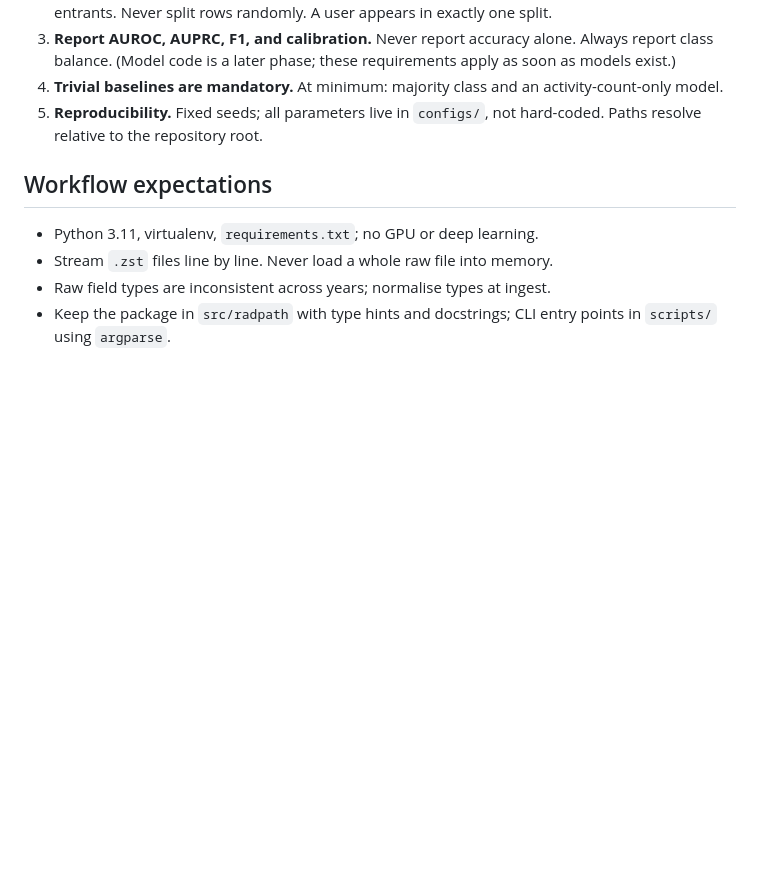
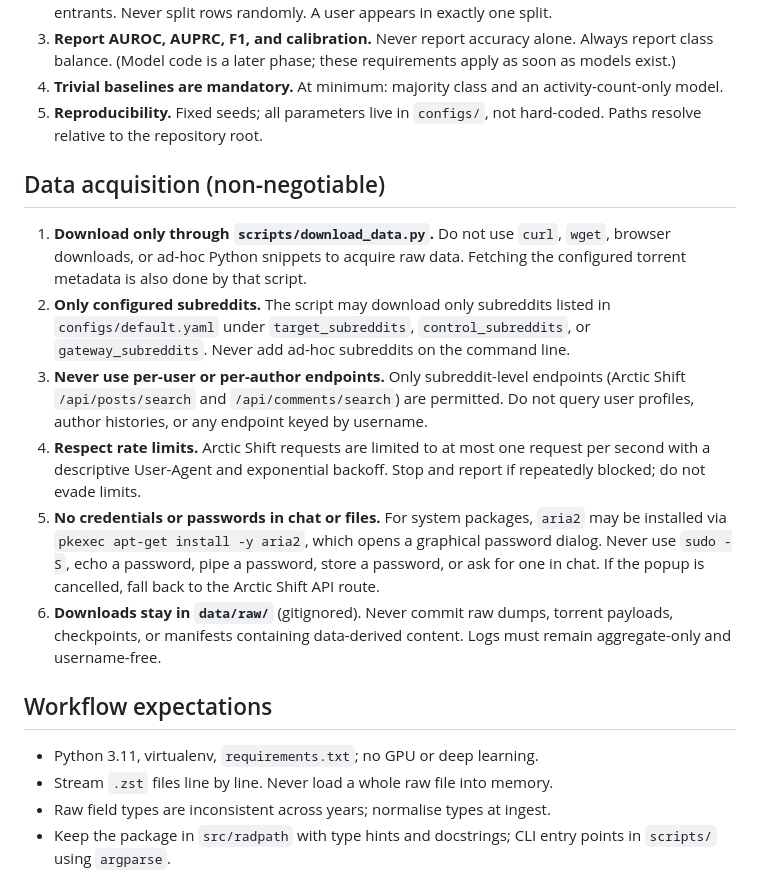
Before and after one commit to raju-sah/online-radicalization-detection, a Markdown page: AGENTS.md, the part around the change. Rendered like a GitHub page; blank space fills up the shorter version.

```diff
--- a/AGENTS.md
+++ b/AGENTS.md
@@ -45,6 +45,31 @@ Text features are especially risky; prefer aggregate behaviour counts.
 5. **Reproducibility.** Fixed seeds; all parameters live in `configs/`, not
    hard-coded. Paths resolve relative to the repository root.
 
+## Data acquisition (non-negotiable)
+
+1. **Download only through `scripts/download_data.py`.** Do not use `curl`,
+   `wget`, browser downloads, or ad-hoc Python snippets to acquire raw data.
+   Fetching the configured torrent metadata is also done by that script.
+2. **Only configured subreddits.** The script may download only subreddits
+   listed in `configs/default.yaml` under `target_subreddits`,
+   `control_subreddits`, or `gateway_subreddits`. Never add ad-hoc
+   subreddits on the command line.
+3. **Never use per-user or per-author endpoints.** Only subreddit-level
+   endpoints (Arctic Shift `/api/posts/search` and
+   `/api/comments/search`) are permitted. Do not query user profiles,
+   author histories, or any endpoint keyed by username.
+4. **Respect rate limits.** Arctic Shift requests are limited to at most one
+   request per second with a descriptive User-Agent and exponential backoff.
+   Stop and report if repeatedly blocked; do not evade limits.
+5. **No credentials or passwords in chat or files.** For system packages,
+   `aria2` may be installed via `pkexec apt-get install -y aria2`, which
+   opens a graphical password dialog. Never use `sudo -S`, echo a password,
+   pipe a password, store a password, or ask for one in chat. If the popup is
+   cancelled, fall back to the Arctic Shift API route.
+6. **Downloads stay in `data/raw/`** (gitignored). Never commit raw dumps,
+   torrent payloads, checkpoints, or manifests containing data-derived
+   content. Logs must remain aggregate-only and username-free.
+
 ## Workflow expectations
 
 - Python 3.11, virtualenv, `requirements.txt`; no GPU or deep learning.
```
Also changed, not shown: README.md (+46 -12 lines).
